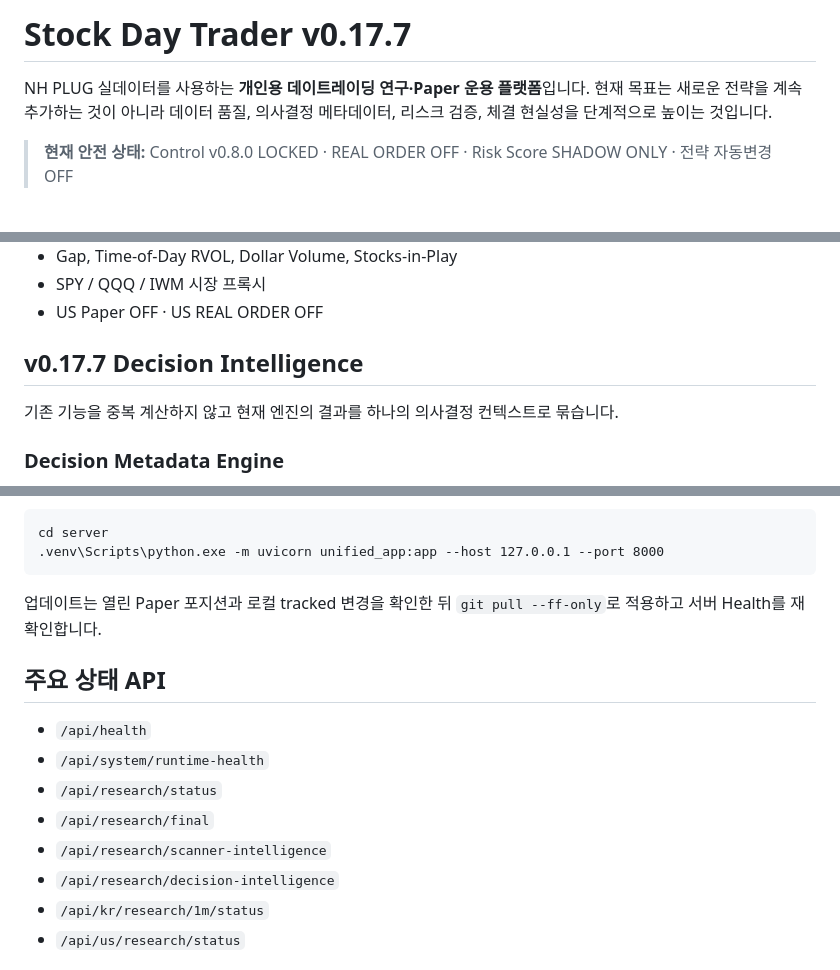
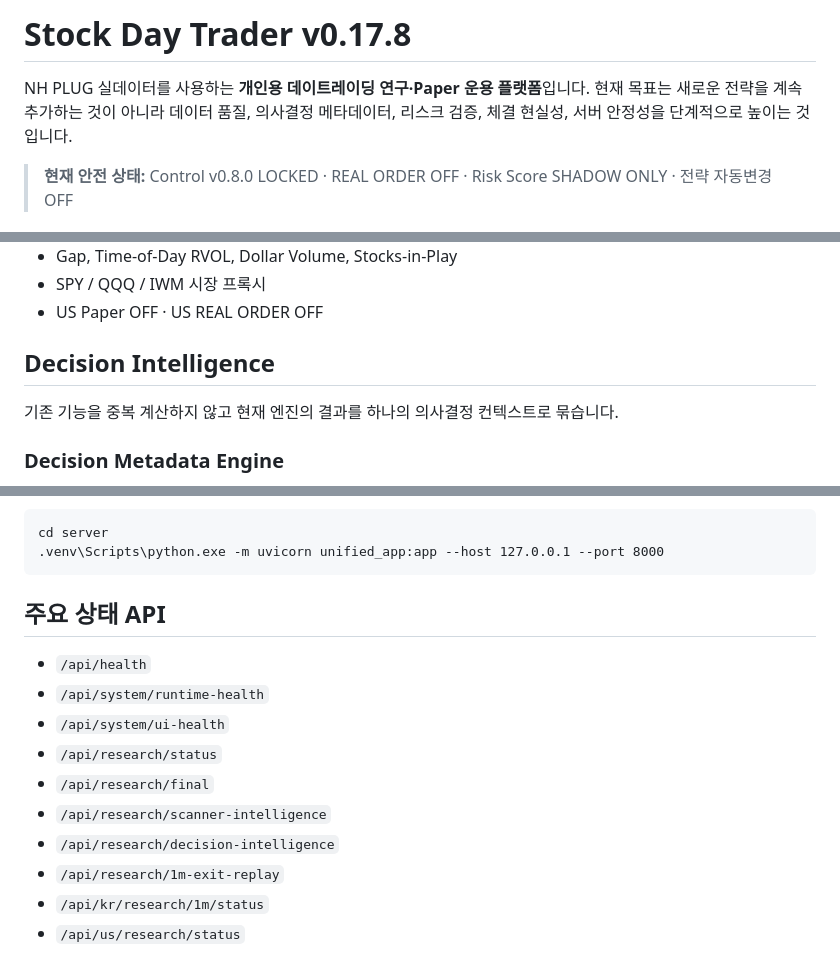
Before and after one commit to ztman000-bot/stock-trader, a Markdown page: README.md, 3 parts joined by grey strips. GitHub-like rendering.

````diff
--- a/README.md
+++ b/README.md
@@ -1,6 +1,6 @@
-# Stock Day Trader v0.17.7
+# Stock Day Trader v0.17.8
 
-NH PLUG 실데이터를 사용하는 **개인용 데이트레이딩 연구·Paper 운용 플랫폼**입니다. 현재 목표는 새로운 전략을 계속 추가하는 것이 아니라 데이터 품질, 의사결정 메타데이터, 리스크 검증, 체결 현실성을 단계적으로 높이는 것입니다.
+NH PLUG 실데이터를 사용하는 **개인용 데이트레이딩 연구·Paper 운용 플랫폼**입니다. 현재 목표는 새로운 전략을 계속 추가하는 것이 아니라 데이터 품질, 의사결정 메타데이터, 리스크 검증, 체결 현실성, 서버 안정성을 단계적으로 높이는 것입니다.
 
 > **현재 안전 상태:** Control v0.8.0 LOCKED · REAL ORDER OFF · Risk Score SHADOW ONLY · 전략 자동변경 OFF
 
@@ -42,7 +42,7 @@ NH PLUG 실데이터를 사용하는 **개인용 데이트레이딩 연구·Pape
 - SPY / QQQ / IWM 시장 프록시
 - US Paper OFF · US REAL ORDER OFF
 
-## v0.17.7 Decision Intelligence
+## Decision Intelligence
 
 기존 기능을 중복 계산하지 않고 현재 엔진의 결과를 하나의 의사결정 컨텍스트로 묶습니다.
 
@@ -102,16 +127,16 @@ cd server
 .venv\Scripts\python.exe -m uvicorn unified_app:app --host 127.0.0.1 --port 8000
 ```
 
-업데이트는 열린 Paper 포지션과 로컬 tracked 변경을 확인한 뒤 `git pull --ff-only`로 적용하고 서버 Health를 재확인합니다.
-
 ## 주요 상태 API
 
 - `/api/health`
 - `/api/system/runtime-health`
+- `/api/system/ui-health`
 - `/api/research/status`
 - `/api/research/final`
 - `/api/research/scanner-intelligence`
 - `/api/research/decision-intelligence`
+- `/api/research/1m-exit-replay`
 - `/api/kr/research/1m/status`
 - `/api/us/research/status`
 
````
Also changed, not shown: other parts of README.md (+32 -7 lines).
